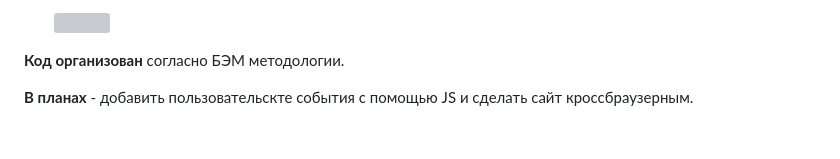
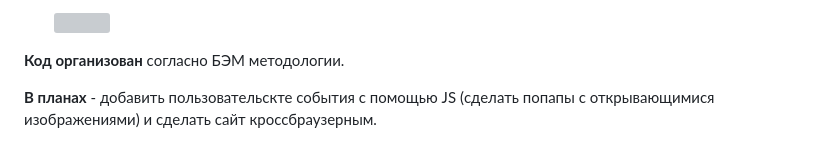
Before and after one commit to NastyaNev/russian-travel-bootcamp, a Markdown page: README.md, the part around the change. GitHub-like rendering; grey boxes are pictures that could not be loaded.

```diff
--- a/README.md
+++ b/README.md
@@ -39,4 +39,4 @@
 
 **Код организован** согласно БЭМ методологии.
 
-**В планах** - добавить пользовательскте события с помощью JS и сделать сайт кроссбраузерным.
+**В планах** - добавить пользовательскте события с помощью JS (сделать попапы с открывающимися изображениями) и сделать сайт кроссбраузерным.
```
